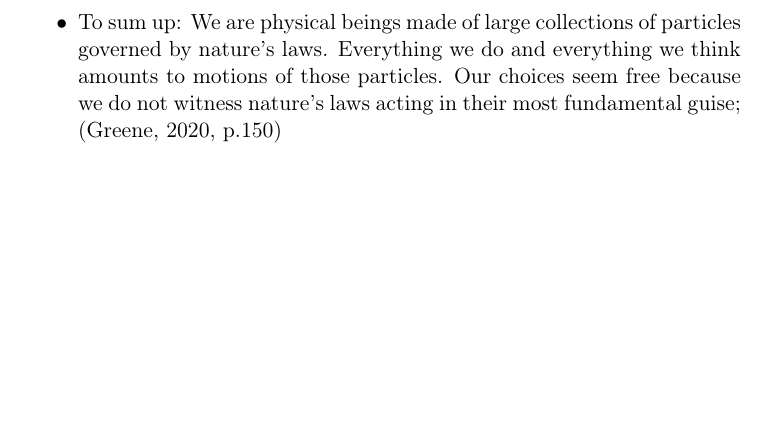
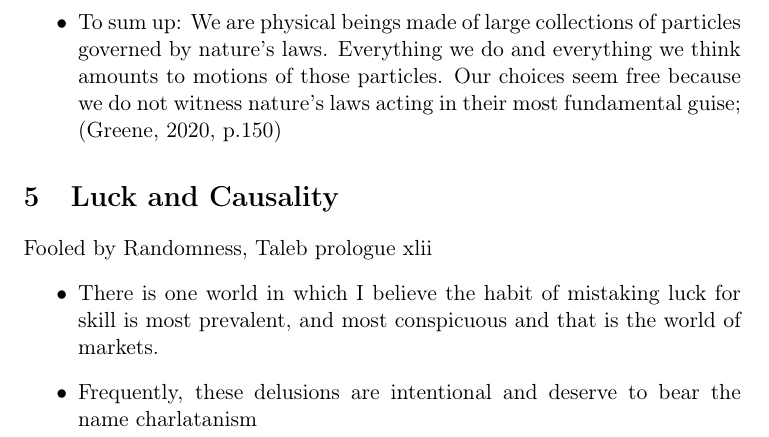
Before and after one commit to SynapseProgramming/Luck, a LaTeX document (luck.tex): part of page 11 of 11, cut so that both start at the same text, the shorter picture padded with empty space. Compiled offline with pdfLaTeX.

Commit message:
add in luck and causality section

```diff
--- a/luck.tex
+++ b/luck.tex
@@ -261,6 +261,16 @@ We need to recognize that although the sensation of free will is real, the capac
        To sum up: We are physical beings made of large collections of particles governed by nature's laws. Everything we do and everything we think amounts to motions of those particles.
        Our choices seem free because we do not witness nature's laws acting in their most fundamental guise;
        (Greene, 2020, p.150)
+       }
+\end{itemize}
+\section{Luck and Causality}
+Fooled by Randomness, Taleb prologue xlii
+\begin{itemize}
+ \item {
+       There is one world in which I believe the habit of mistaking luck for skill is most prevalent, and most conspicuous and that is the world of markets.
+       }
+ \item {Frequently, these delusions are intentional and deserve to bear the name charlatanism}
+\end{itemize}
 
 
 
```
Also changed, not shown: luck.pdf, luck.tex (3 more changed lines), 6 other files.
